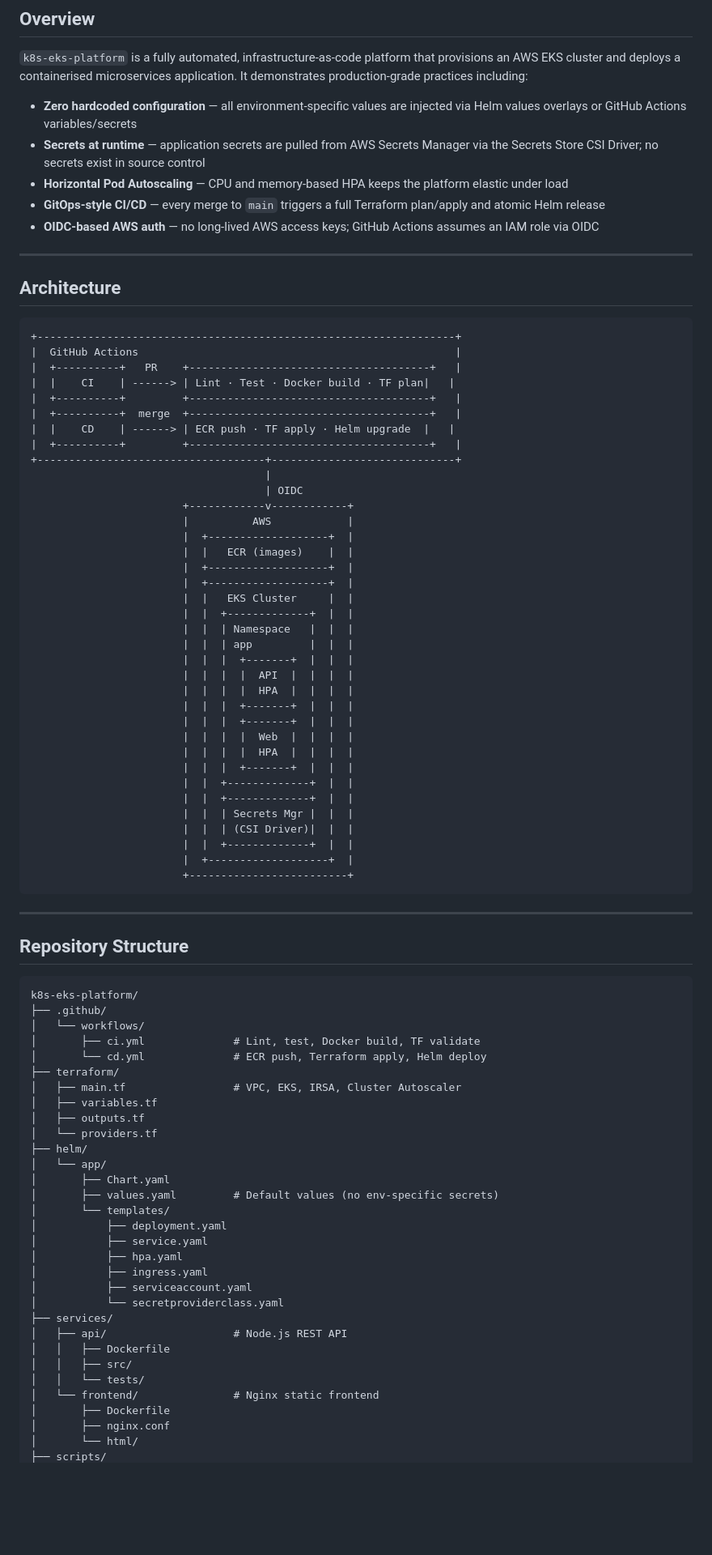
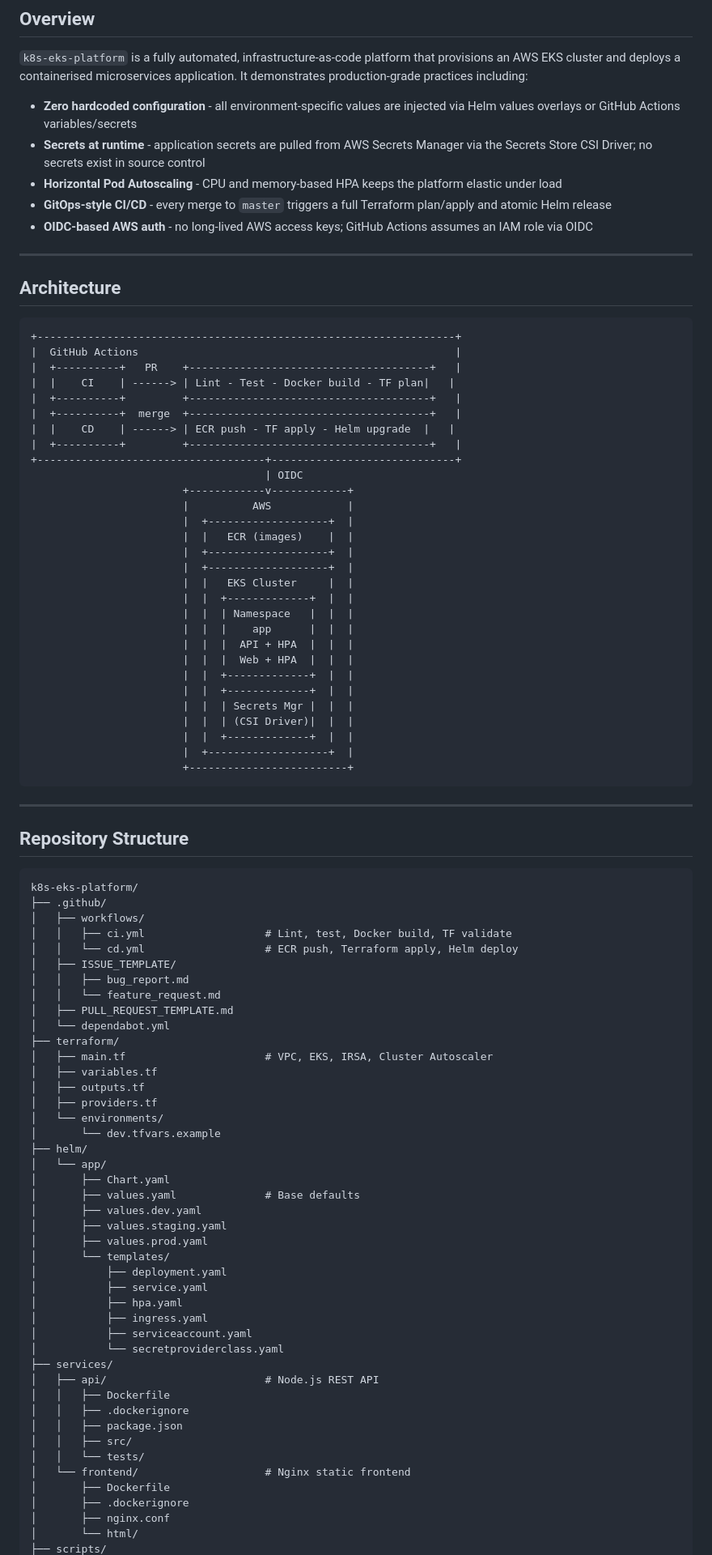
Before and after one commit to Mandrupnicolai/k8s-eks-platform, a Markdown page: README.md, the part around one of its changes. Shown at 81% size. Rendered like a GitHub page; blank space fills up the shorter version.

Commit message:
Update README with improved formatting and badges

````diff
--- a/README.md
+++ b/README.md
@@ -16,11 +21,11 @@ Production-grade Kubernetes platform for containerised microservices on AWS EKS.
 
 `k8s-eks-platform` is a fully automated, infrastructure-as-code platform that provisions an AWS EKS cluster and deploys a containerised microservices application. It demonstrates production-grade practices including:
 
-- **Zero hardcoded configuration** — all environment-specific values are injected via Helm values overlays or GitHub Actions variables/secrets
-- **Secrets at runtime** — application secrets are pulled from AWS Secrets Manager via the Secrets Store CSI Driver; no secrets exist in source control
-- **Horizontal Pod Autoscaling** — CPU and memory-based HPA keeps the platform elastic under load
-- **GitOps-style CI/CD** — every merge to `main` triggers a full Terraform plan/apply and atomic Helm release
-- **OIDC-based AWS auth** — no long-lived AWS access keys; GitHub Actions assumes an IAM role via OIDC
+- **Zero hardcoded configuration** - all environment-specific values are injected via Helm values overlays or GitHub Actions variables/secrets
+- **Secrets at runtime** - application secrets are pulled from AWS Secrets Manager via the Secrets Store CSI Driver; no secrets exist in source control
+- **Horizontal Pod Autoscaling** - CPU and memory-based HPA keeps the platform elastic under load
+- **GitOps-style CI/CD** - every merge to `master` triggers a full Terraform plan/apply and atomic Helm release
+- **OIDC-based AWS auth** - no long-lived AWS access keys; GitHub Actions assumes an IAM role via OIDC
 
 ---
 
@@ -30,13 +35,12 @@ Production-grade Kubernetes platform for containerised microservices on AWS EKS.
 +------------------------------------------------------------------+
 |  GitHub Actions                                                  |
 |  +----------+   PR    +--------------------------------------+   |
-|  |    CI    | ------> | Lint · Test · Docker build · TF plan|   |
+|  |    CI    | ------> | Lint - Test - Docker build - TF plan|   |
 |  +----------+         +--------------------------------------+   |
 |  +----------+  merge  +--------------------------------------+   |
-|  |    CD    | ------> | ECR push · TF apply · Helm upgrade  |   |
+|  |    CD    | ------> | ECR push - TF apply - Helm upgrade  |   |
 |  +----------+         +--------------------------------------+   |
 +------------------------------------+-----------------------------+
-                                     |
                                      | OIDC
                         +------------v------------+
                         |          AWS            |
@@ -47,15 +51,9 @@ Production-grade Kubernetes platform for containerised microservices on AWS EKS.
                         |  |   EKS Cluster     |  |
                         |  |  +-------------+  |  |
                         |  |  | Namespace   |  |  |
-                        |  |  | app         |  |  |
-                        |  |  |  +-------+  |  |  |
-                        |  |  |  |  API  |  |  |  |
-                        |  |  |  |  HPA  |  |  |  |
-                        |  |  |  +-------+  |  |  |
-                        |  |  |  +-------+  |  |  |
-                        |  |  |  |  Web  |  |  |  |
-                        |  |  |  |  HPA  |  |  |  |
-                        |  |  |  +-------+  |  |  |
+                        |  |  |    app      |  |  |
+                        |  |  |  API + HPA  |  |  |
+                        |  |  |  Web + HPA  |  |  |
                         |  |  +-------------+  |  |
                         |  |  +-------------+  |  |
                         |  |  | Secrets Mgr |  |  |
@@ -72,18 +70,28 @@ Production-grade Kubernetes platform for containerised microservices on AWS EKS.
 ```
 k8s-eks-platform/
 ├── .github/
-│   └── workflows/
-│       ├── ci.yml              # Lint, test, Docker build, TF validate
-│       └── cd.yml              # ECR push, Terraform apply, Helm deploy
+│   ├── workflows/
+│   │   ├── ci.yml                   # Lint, test, Docker build, TF validate
+│   │   └── cd.yml                   # ECR push, Terraform apply, Helm deploy
+│   ├── ISSUE_TEMPLATE/
+│   │   ├── bug_report.md
+│   │   └── feature_request.md
+│   ├── PULL_REQUEST_TEMPLATE.md
+│   └── dependabot.yml
 ├── terraform/
-│   ├── main.tf                 # VPC, EKS, IRSA, Cluster Autoscaler
+│   ├── main.tf                      # VPC, EKS, IRSA, Cluster Autoscaler
 │   ├── variables.tf
 │   ├── outputs.tf
-│   └── providers.tf
+│   ├── providers.tf
+│   └── environments/
+│       └── dev.tfvars.example
 ├── helm/
 │   └── app/
 │       ├── Chart.yaml
-│       ├── values.yaml         # Default values (no env-specific secrets)
+│       ├── values.yaml              # Base defaults
+│       ├── values.dev.yaml
+│       ├── values.staging.yaml
+│       ├── values.prod.yaml
 │       └── templates/
 │           ├── deployment.yaml
 │           ├── service.yaml
@@ -92,12 +100,15 @@ k8s-eks-platform/
 │           ├── serviceaccount.yaml
 │           └── secretproviderclass.yaml
 ├── services/
-│   ├── api/                    # Node.js REST API
+│   ├── api/                         # Node.js REST API
 │   │   ├── Dockerfile
+│   │   ├── .dockerignore
+│   │   ├── package.json
 │   │   ├── src/
 │   │   └── tests/
-│   └── frontend/               # Nginx static frontend
+│   └── frontend/                    # Nginx static frontend
 │       ├── Dockerfile
+│       ├── .dockerignore
 │       ├── nginx.conf
 │       └── html/
 ├── scripts/
````
Also changed, not shown: other parts of README.md (+50 -43 lines).
